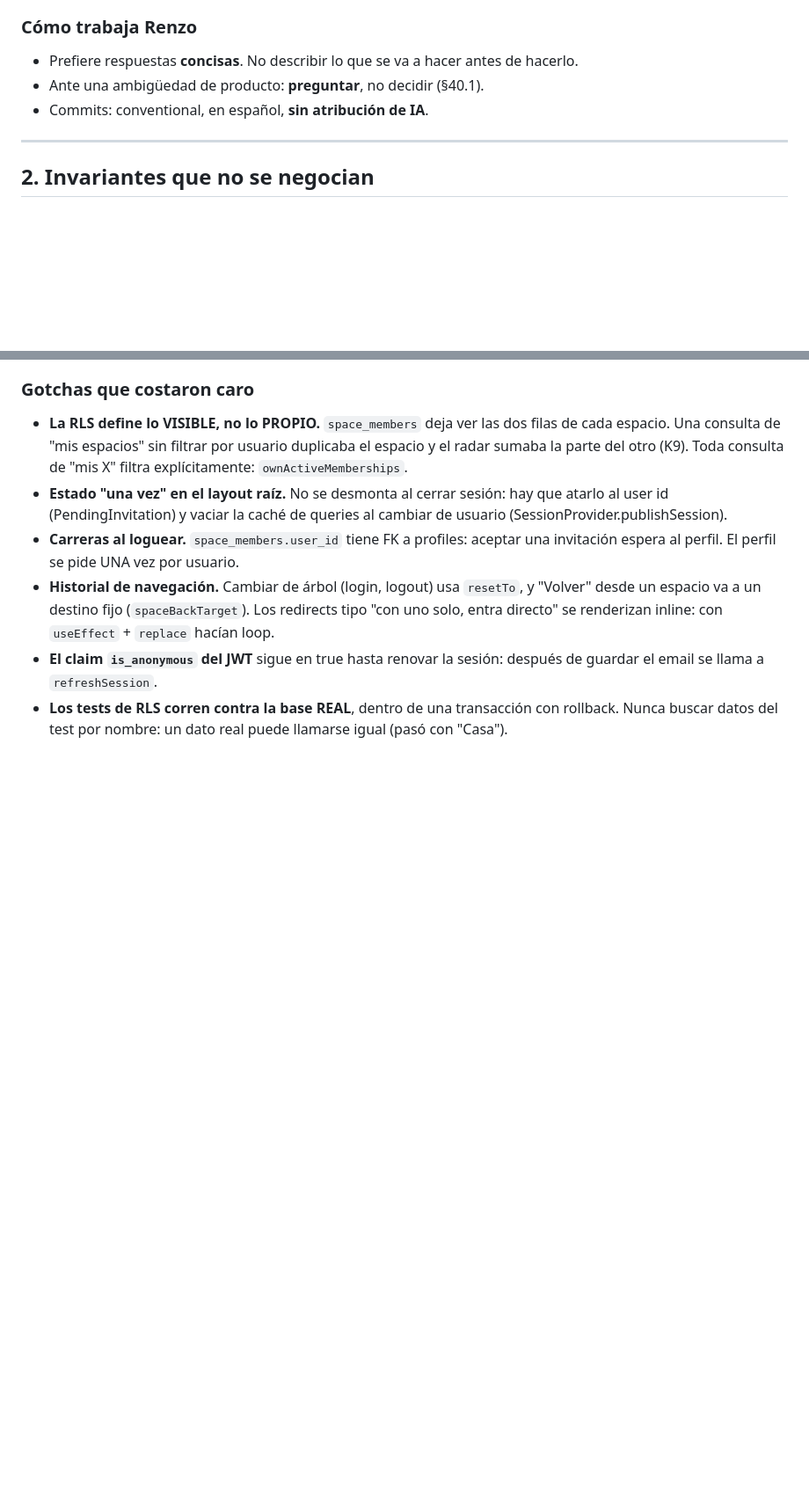
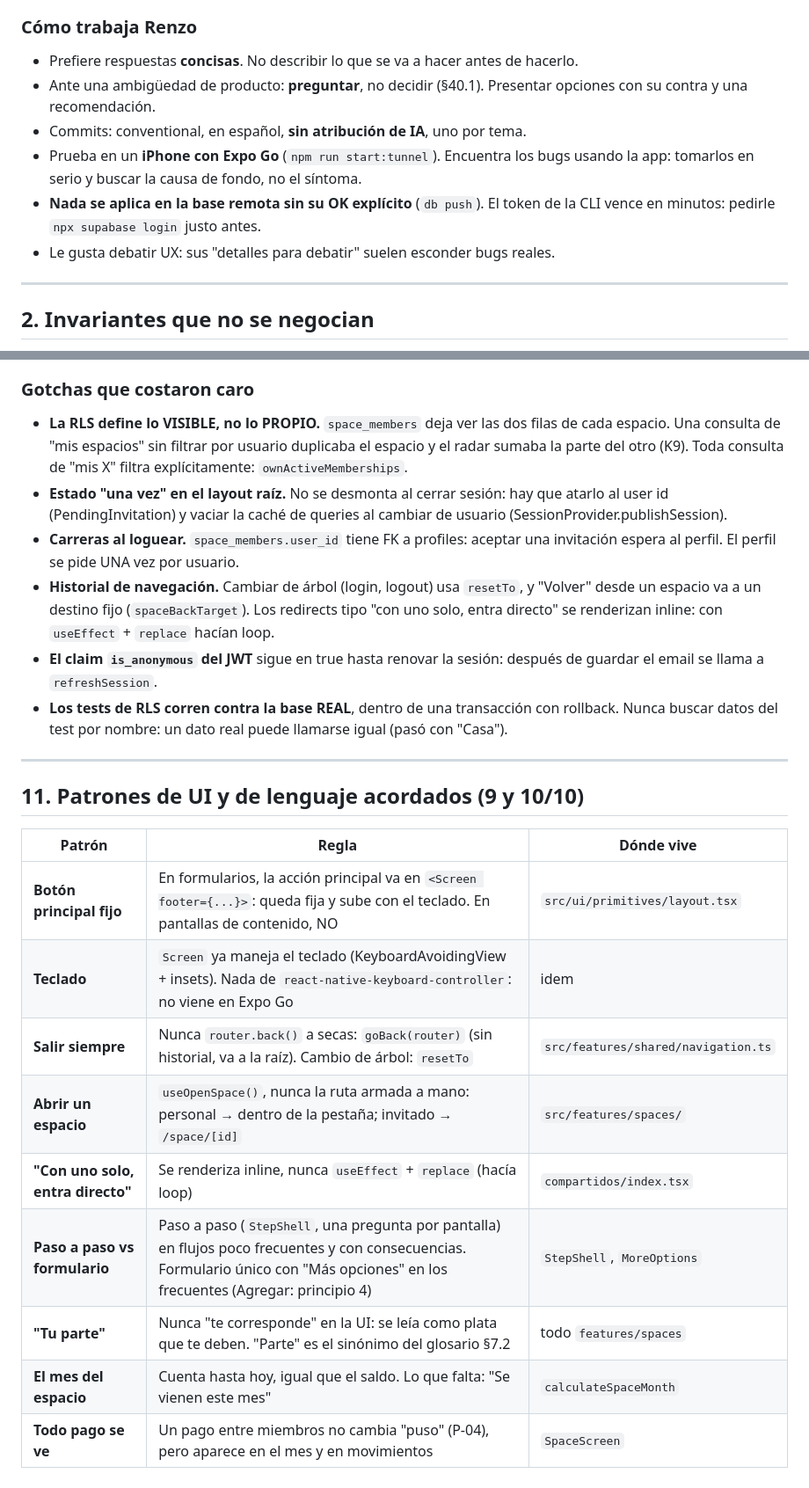
Before and after one commit to rciminello22/Miscent, a Markdown page: HANDOFF.md, 2 parts joined by grey strips. Shown at 88% size. Rendered like a GitHub page; blank space fills up the shorter version.

```diff
--- a/HANDOFF.md
+++ b/HANDOFF.md
@@ -43,8 +43,15 @@ de cuentas") están en el escritorio pero **están superadas**. No usarlas.
 
 - Prefiere respuestas **concisas**. No describir lo que se va a hacer antes de
   hacerlo.
-- Ante una ambigüedad de producto: **preguntar**, no decidir (§40.1).
-- Commits: conventional, en español, **sin atribución de IA**.
+- Ante una ambigüedad de producto: **preguntar**, no decidir (§40.1). Presentar
+  opciones con su contra y una recomendación.
+- Commits: conventional, en español, **sin atribución de IA**, uno por tema.
+- Prueba en un **iPhone con Expo Go** (`npm run start:tunnel`). Encuentra los
+  bugs usando la app: tomarlos en serio y buscar la causa de fondo, no el
+  síntoma.
+- **Nada se aplica en la base remota sin su OK explícito** (`db push`). El
+  token de la CLI vence en minutos: pedirle `npx supabase login` justo antes.
+- Le gusta debatir UX: sus "detalles para debatir" suelen esconder bugs reales.
 
 ---
 
@@ -379,3 +410,19 @@ El mail trae un **código de 8 dígitos** y el enlace. Cualquiera de los dos sir
 - **Los tests de RLS corren contra la base REAL**, dentro de una transacción con
   rollback. Nunca buscar datos del test por nombre: un dato real puede
   llamarse igual (pasó con "Casa").
+
+---
+
+## 11. Patrones de UI y de lenguaje acordados (9 y 10/10)
+
+| Patrón | Regla | Dónde vive |
+|---|---|---|
+| **Botón principal fijo** | En formularios, la acción principal va en `<Screen footer={...}>`: queda fija y sube con el teclado. En pantallas de contenido, NO | `src/ui/primitives/layout.tsx` |
+| **Teclado** | `Screen` ya maneja el teclado (KeyboardAvoidingView + insets). Nada de `react-native-keyboard-controller`: no viene en Expo Go | idem |
+| **Salir siempre** | Nunca `router.back()` a secas: `goBack(router)` (sin historial, va a la raíz). Cambio de árbol: `resetTo` | `src/features/shared/navigation.ts` |
+| **Abrir un espacio** | `useOpenSpace()`, nunca la ruta armada a mano: personal → dentro de la pestaña; invitado → `/space/[id]` | `src/features/spaces/` |
+| **"Con uno solo, entra directo"** | Se renderiza inline, nunca `useEffect` + `replace` (hacía loop) | `compartidos/index.tsx` |
+| **Paso a paso vs formulario** | Paso a paso (`StepShell`, una pregunta por pantalla) en flujos poco frecuentes y con consecuencias. Formulario único con "Más opciones" en los frecuentes (Agregar: principio 4) | `StepShell`, `MoreOptions` |
+| **"Tu parte"** | Nunca "te corresponde" en la UI: se leía como plata que te deben. "Parte" es el sinónimo del glosario §7.2 | todo `features/spaces` |
+| **El mes del espacio** | Cuenta hasta hoy, igual que el saldo. Lo que falta: "Se vienen este mes" | `calculateSpaceMonth` |
+| **Todo pago se ve** | Un pago entre miembros no cambia "puso" (P-04), pero aparece en el mes y en movimientos | `SpaceScreen` |
```
Also changed, not shown: other parts of HANDOFF.md (+37 -13 lines).
